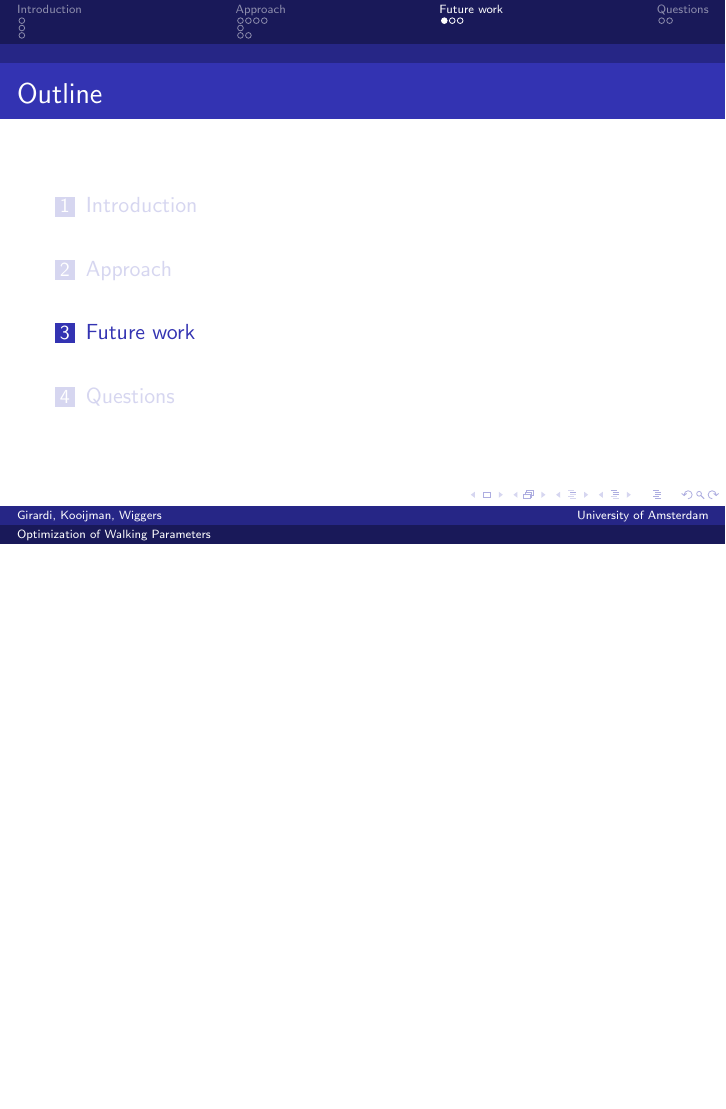
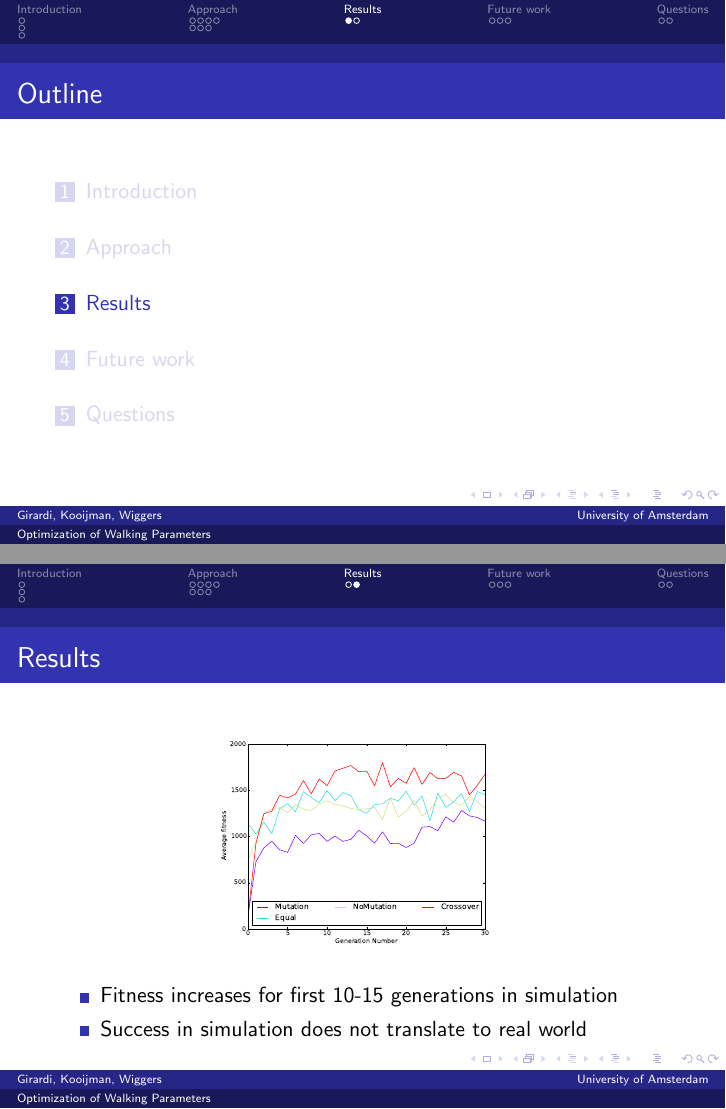
Before and after one commit to chielk/walk, LaTeX slides (presentation.tex): page 13 of 17 before the commit and pages 13 and 14 of 19 after it, the two joined at a grey line, the shorter picture padded with empty space. Compiled offline with pdfLaTeX.

Commit message:
More pictures, results

```diff
--- a/presentation.tex
+++ b/presentation.tex
@@ -1,5 +1,6 @@
 \documentclass{beamer}
 \usepackage{graphicx}
+\DeclareGraphicsExtensions{.pdf,.png,.jpg}
 
 \mode<presentation>
 {
@@ -152,3 +151,14 @@ NaoTH framework for Nao by Berlin United \cite{naothdescription}
+\section{Results}
+\begin{frame}{Results}
+	\begin{center}
+		\includegraphics[width=.5\textwidth]{relevant_avg}
+	\end{center}
+\begin{itemize}
+	\item Fitness increases for first 10-15 generations in simulation
+	\item Success in simulation does not translate to real world
+\end{itemize}
+\end{frame}
+
 \section{Future work}
 \begin{frame}{Future work}
 \begin{itemize}
```
Also changed, not shown: GUI.png (added), fitness.pdf (added), relevant_avg.pdf (added), presentation.tex (16 more changed lines), 1 other file.
